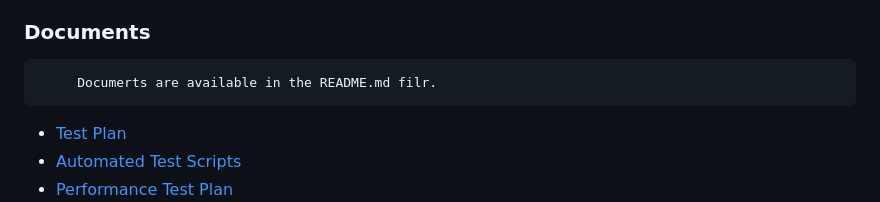
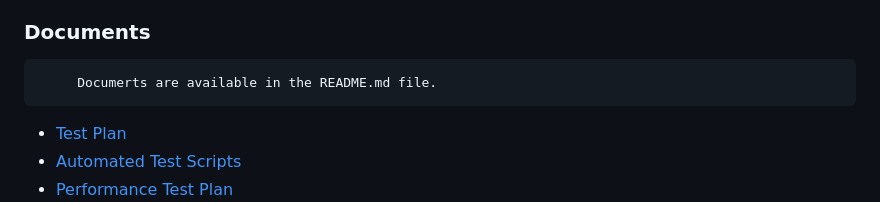
Before and after one commit to Hariom-Kumar7/MyIndiaa_Project, a Markdown page: README.md, the part around the change. Rendered like a GitHub page.

```diff
--- a/README.md
+++ b/README.md
@@ -108,7 +108,7 @@ A summary of the reported bugs is available in the [Test cases and test scenario
 Detailed documentation of the testing strategy and processes is provided, along with test reports summarizing the results of automated, manual, performance, and security tests.
 
 ### Documents
-         Documerts are available in the README.md filr.
+         Documerts are available in the README.md file.
 - [Test Plan](./manual-tests/Test_Plan.xlsx)
 - [Automated Test Scripts](./automated-tests)
 - [Performance Test Plan](./performance-tests)
```
